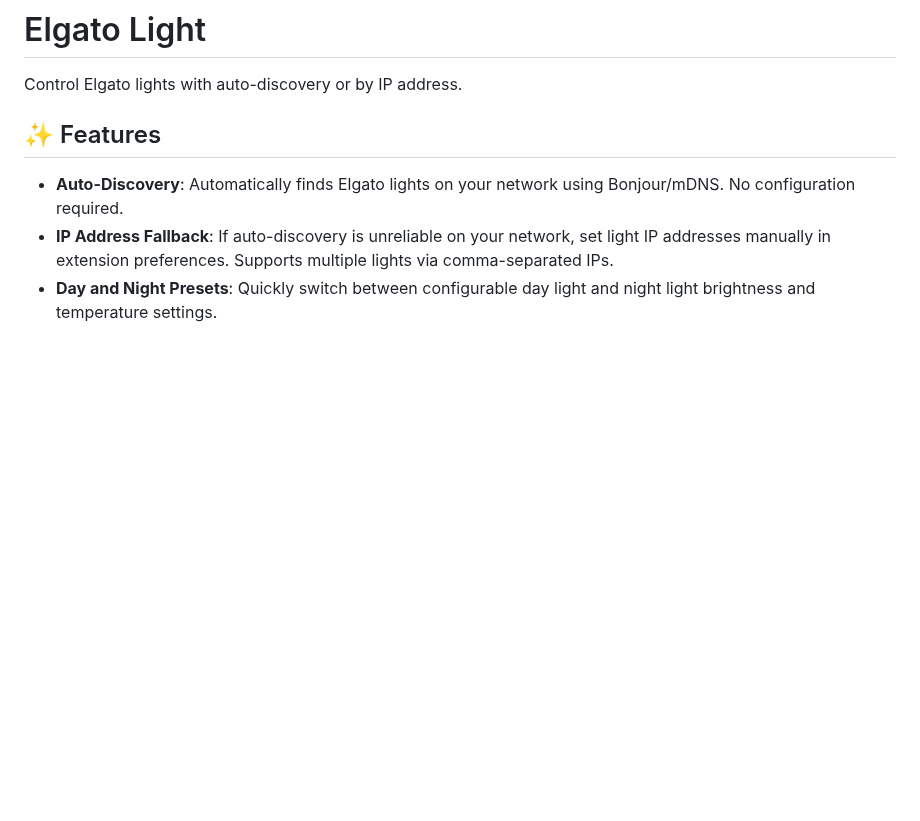
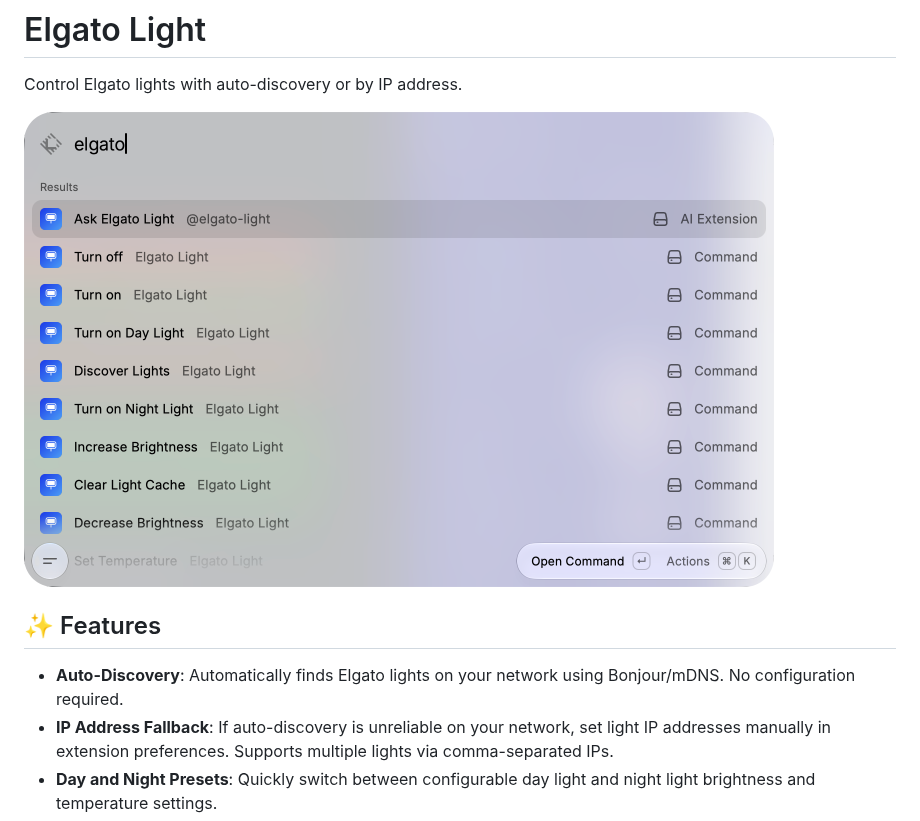
Before and after one commit to wassimk/raycast-elgato-light, a Markdown page: README.md, the part around the change. Drawn GitHub-style; pictures changed too: media/raycast-elgato-light.png (added); blank space fills up the shorter version.

Commit message:
docs: add a screenshot to the README

```diff
--- a/README.md
+++ b/README.md
@@ -1,6 +1,8 @@
 # Elgato Light
 
 Control Elgato lights with auto-discovery or by IP address.
+
+<img src="media/raycast-elgato-light.png" alt="Raycast search for elgato showing the Elgato Light commands" width="750">
 
 ## ✨ Features
 
```
